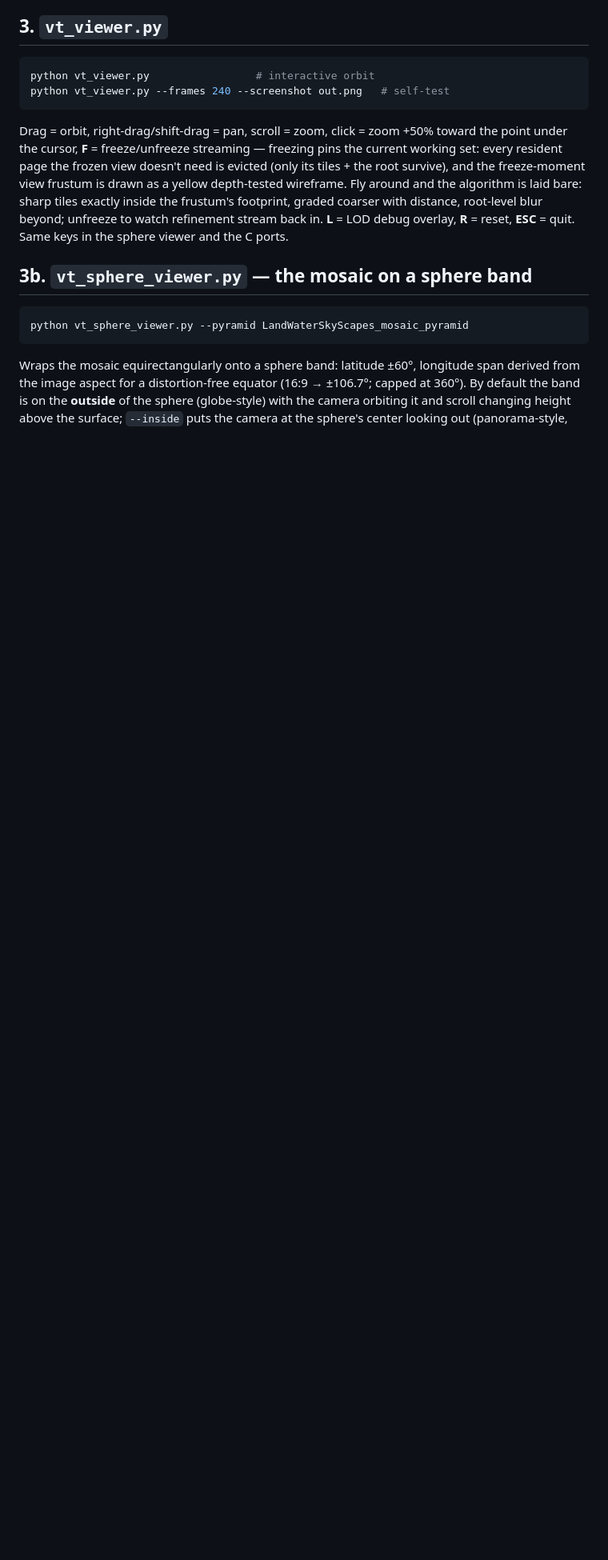
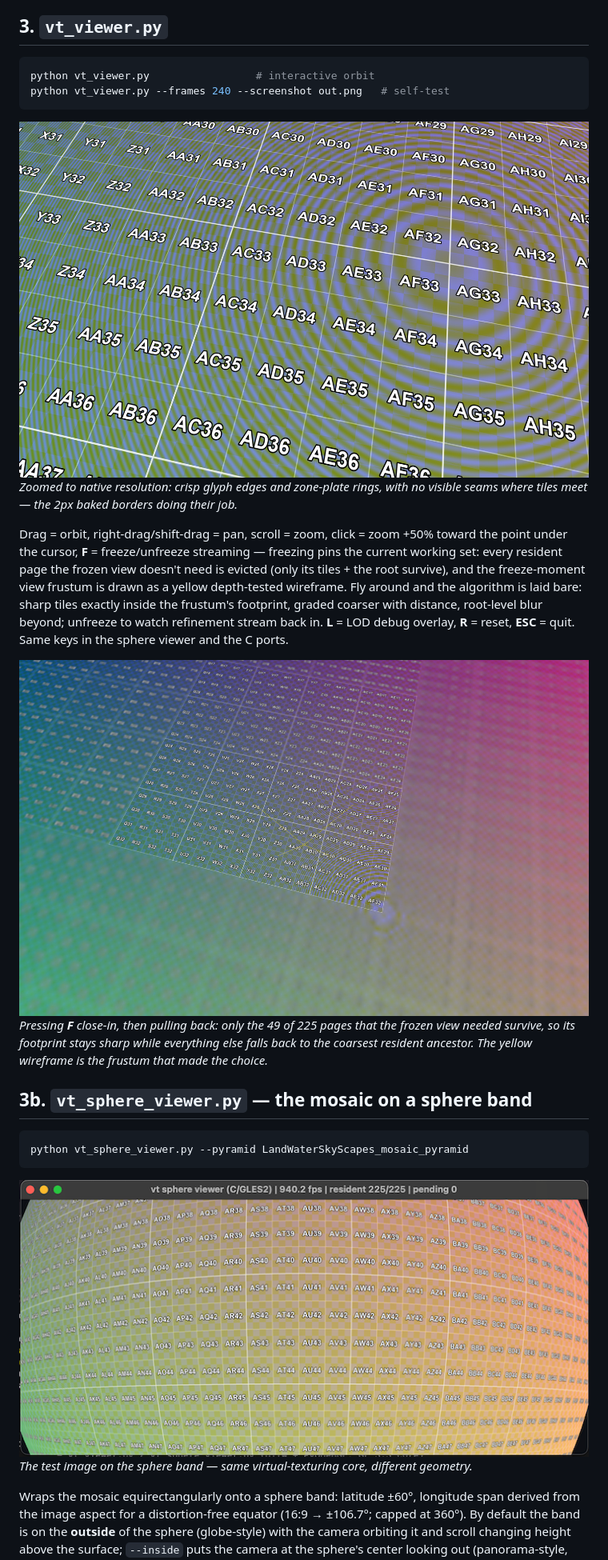
Before and after one commit to erik-larsen/big-picture, a Markdown page: README.md, the part around the change printed below. Shown: that part at 80% size. Drawn GitHub-style; pictures changed too: media/detail-1to1.jpg (added), media/frozen-lod.jpg (added); blank space fills up the shorter version.

Commit message:
Add photo globe, 1:1 detail, and frozen-LOD screenshots

````diff
--- a/README.md
+++ b/README.md
@@ -65,6 +71,10 @@ python vt_viewer.py                 # interactive orbit
 python vt_viewer.py --frames 240 --screenshot out.png   # self-test
 ```
 
+![1:1 detail](media/detail-1to1.jpg)
+*Zoomed to native resolution: crisp glyph edges and zone-plate rings, with no
+visible seams where tiles meet — the 2px baked borders doing their job.*
+
 Drag = orbit, right-drag/shift-drag = pan, scroll = zoom, click = zoom
 +50% toward the point under the cursor, **F** = freeze/unfreeze
 streaming — freezing pins the current working set: every resident page
@@ -76,11 +86,21 @@ distance, root-level blur beyond; unfreeze to watch refinement stream
 back in. **L** = LOD debug overlay, **R** = reset, **ESC** = quit. Same
 keys in the sphere viewer and the C ports.
 
+![Frozen LOD state](media/frozen-lod.jpg)
+*Pressing **F** close-in, then pulling back: only the 49 of 225 pages that the
+frozen view needed survive, so its footprint stays sharp while everything else
+falls back to the coarsest resident ancestor. The yellow wireframe is the
+frustum that made the choice.*
+
 ## 3b. `vt_sphere_viewer.py` — the mosaic on a sphere band
 
 ```sh
 python vt_sphere_viewer.py --pyramid LandWaterSkyScapes_mosaic_pyramid
 ```
+
+![Sphere viewer](media/sphere-viewer.png)
+*The test image on the sphere band — same virtual-texturing core, different
+geometry.*
 
 Wraps the mosaic equirectangularly onto a sphere band: latitude ±60°,
 longitude span derived from the image aspect for a distortion-free
````
Also changed, not shown: other parts of README.md (+7 -1 lines), media/photo-globe.jpg (added).
